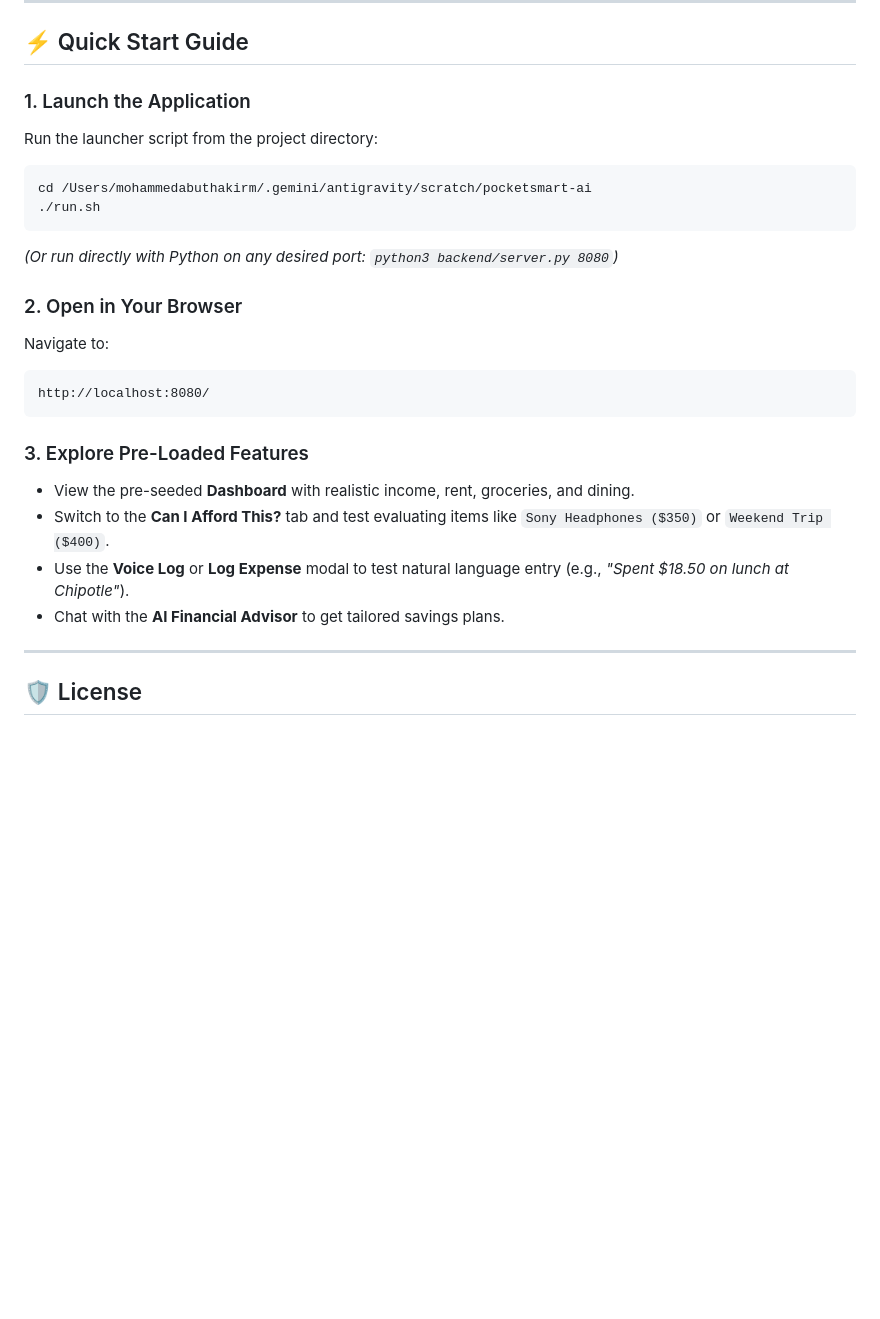
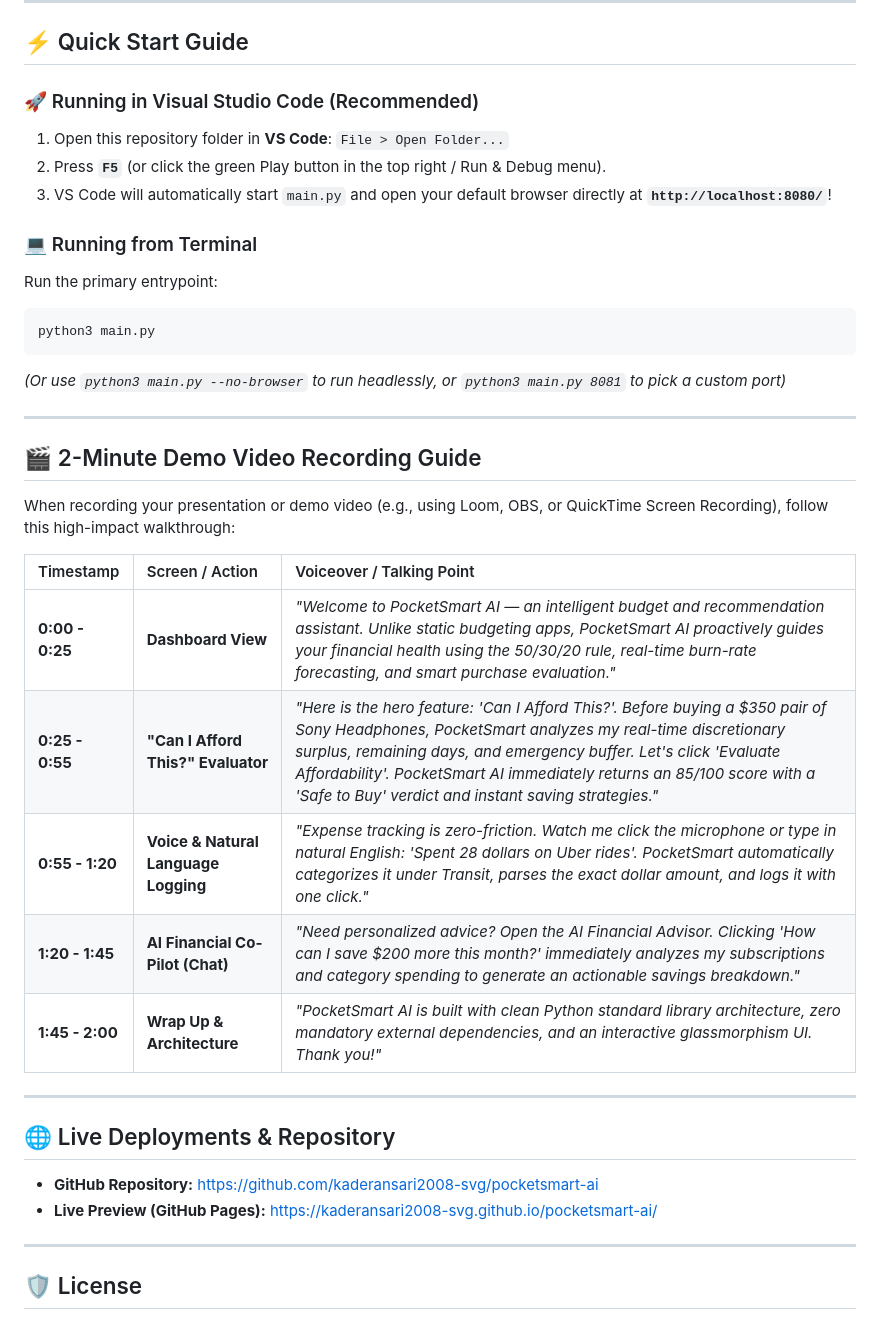
Before and after one commit to kaderansari2008-svg/pocketsmart-ai, a Markdown page: README.md, the part around the change. GitHub-like rendering; blank space fills up the shorter version.

Commit message:
Update README with VS Code launch instructions and 2-minute demo recording script

````diff
--- a/README.md
+++ b/README.md
@@ -86,27 +86,37 @@ pocketsmart-ai/
 
 ## ⚡ Quick Start Guide
 
-### 1. Launch the Application
-Run the launcher script from the project directory:
+### 🚀 Running in Visual Studio Code (Recommended)
+1. Open this repository folder in **VS Code**: `File > Open Folder...`
+2. Press **`F5`** (or click the green Play button in the top right / Run & Debug menu).
+3. VS Code will automatically start `main.py` and open your default browser directly at **`http://localhost:8080/`**!
 
+### 💻 Running from Terminal
+Run the primary entrypoint:
 ```bash
-cd /Users/mohammedabuthakirm/.gemini/antigravity/scratch/pocketsmart-ai
-./run.sh
+python3 main.py
 ```
+*(Or use `python3 main.py --no-browser` to run headlessly, or `python3 main.py 8081` to pick a custom port)*
 
-*(Or run directly with Python on any desired port: `python3 backend/server.py 8080`)*
+---
 
-### 2. Open in Your Browser
-Navigate to:
-```
-http://localhost:8080/
-```
+## 🎬 2-Minute Demo Video Recording Guide
 
-### 3. Explore Pre-Loaded Features
-- View the pre-seeded **Dashboard** with realistic income, rent, groceries, and dining.
-- Switch to the **Can I Afford This?** tab and test evaluating items like `Sony Headphones ($350)` or `Weekend Trip ($400)`.
-- Use the **Voice Log** or **Log Expense** modal to test natural language entry (e.g., *"Spent $18.50 on lunch at Chipotle"*).
-- Chat with the **AI Financial Advisor** to get tailored savings plans.
+When recording your presentation or demo video (e.g., using Loom, OBS, or QuickTime Screen Recording), follow this high-impact walkthrough:
+
+| Timestamp | Screen / Action | Voiceover / Talking Point |
+| :--- | :--- | :--- |
+| **0:00 - 0:25** | **Dashboard View** | *"Welcome to PocketSmart AI — an intelligent budget and recommendation assistant. Unlike static budgeting apps, PocketSmart AI proactively guides your financial health using the 50/30/20 rule, real-time burn-rate forecasting, and smart purchase evaluation."* |
+| **0:25 - 0:55** | **"Can I Afford This?" Evaluator** | *"Here is the hero feature: 'Can I Afford This?'. Before buying a $350 pair of Sony Headphones, PocketSmart analyzes my real-time discretionary surplus, remaining days, and emergency buffer. Let's click 'Evaluate Affordability'. PocketSmart AI immediately returns an 85/100 score with a 'Safe to Buy' verdict and instant saving strategies."* |
+| **0:55 - 1:20** | **Voice & Natural Language Logging** | *"Expense tracking is zero-friction. Watch me click the microphone or type in natural English: 'Spent 28 dollars on Uber rides'. PocketSmart automatically categorizes it under Transit, parses the exact dollar amount, and logs it with one click."* |
+| **1:20 - 1:45** | **AI Financial Co-Pilot (Chat)** | *"Need personalized advice? Open the AI Financial Advisor. Clicking 'How can I save $200 more this month?' immediately analyzes my subscriptions and category spending to generate an actionable savings breakdown."* |
+| **1:45 - 2:00** | **Wrap Up & Architecture** | *"PocketSmart AI is built with clean Python standard library architecture, zero mandatory external dependencies, and an interactive glassmorphism UI. Thank you!"* |
+
+---
+
+## 🌐 Live Deployments & Repository
+- **GitHub Repository:** [https://github.com/kaderansari2008-svg/pocketsmart-ai](https://github.com/kaderansari2008-svg/pocketsmart-ai)
+- **Live Preview (GitHub Pages):** [https://kaderansari2008-svg.github.io/pocketsmart-ai/](https://kaderansari2008-svg.github.io/pocketsmart-ai/)
 
 ---
 
````
